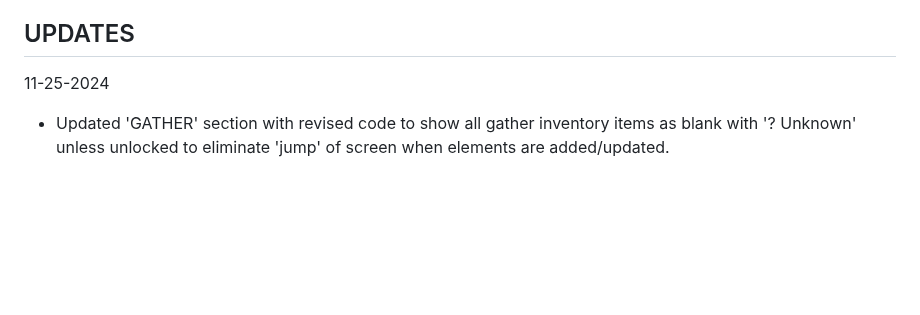
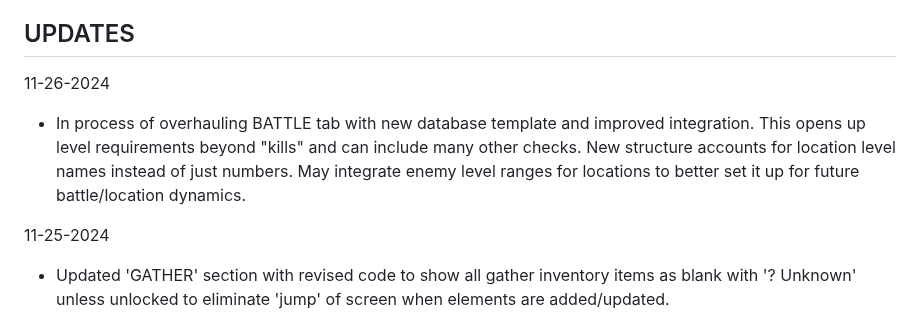
Before and after one commit to Twaddler01/rpg_similitude, a Markdown page: README.md, the part around the change. Drawn GitHub-style; blank space fills up the shorter version.

```diff
--- a/README.md
+++ b/README.md
@@ -25,6 +25,9 @@ https://twaddler01.github.io/rpg_similitude/
 * QUEST tab
 
 ## UPDATES
+11-26-2024
+- In process of overhauling BATTLE tab with new database template and improved integration. This opens up level requirements beyond "kills" and can include many other checks. New structure accounts for location level names instead of just numbers. May integrate enemy level ranges for locations to better set it up for future battle/location dynamics.
+
 11-25-2024
 - Updated 'GATHER' section with revised code to show all gather inventory items as blank with '? Unknown' unless unlocked to eliminate 'jump' of screen when elements are added/updated.
 
```
